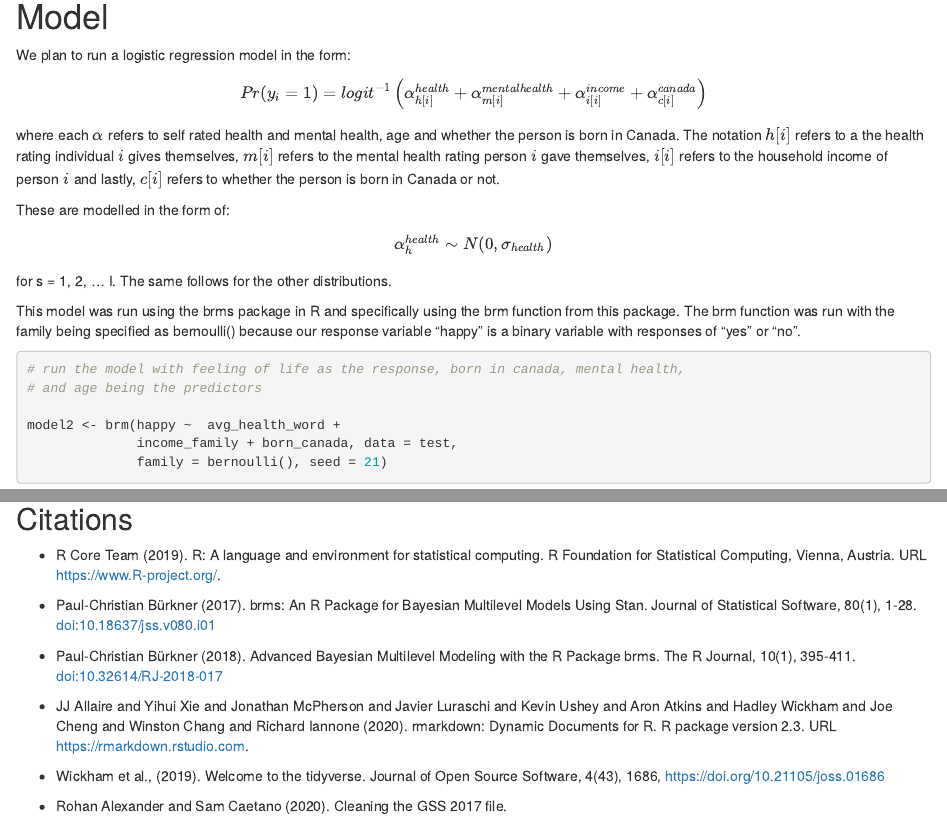
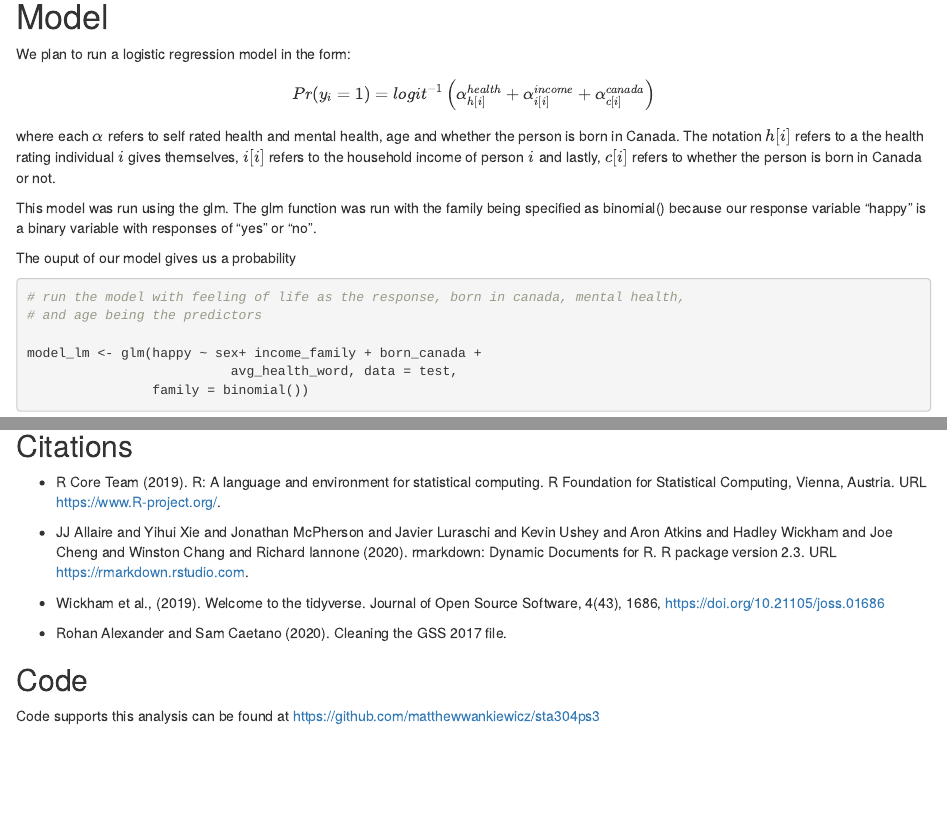
Before and after one commit to matthewwankiewicz/sta304ps3, an R Markdown document (sta304ps3.Rmd): the page in a window 1100 px wide, from 2240 px down before the commit and from 2130 px down after it, so that both start at the same text, and a second part further down, joined at a grey line. Rendered offline with R 4.5, knitr and Pandoc, with nearby package versions; some code elsewhere in the file could not run offline.

Commit message:
changed model to follow glm, fixed up explanation

````diff
--- a/sta304ps3.Rmd
+++ b/sta304ps3.Rmd
@@ -89,18 +85,18 @@ test <- test %>%
 
 We plan to run a logistic regression model in the form:
 
-$$Pr(y_i = 1) = logit^{-1} \left( \alpha^{health}_{h[i]} + \alpha^{mental health}_{m[i]} + \alpha^{income}_{i[i]} + \alpha^{canada}_{c[i]}\right)$$
-where each $\alpha$ refers to self rated health and mental health, age and whether the person is born in Canada. The notation $h[i]$ refers to a the health rating individual $i$ gives themselves, $m[i]$ refers to the mental health rating person $i$ gave themselves, $i[i]$ refers to the household income of person $i$ and lastly, $c[i]$ refers to whether the person is born in Canada or not.
+$$Pr(y_i = 1) = logit^{-1} \left( \alpha^{health}_{h[i]} + \alpha^{income}_{i[i]} + \alpha^{canada}_{c[i]}\right)$$
+where each $\alpha$ refers to self rated health and mental health, age and whether the person is born in Canada. The notation $h[i]$ refers to a the health rating individual $i$ gives themselves, $i[i]$ refers to the household income of person $i$ and lastly, $c[i]$ refers to whether the person is born in Canada or not.
 
-These are modelled in the form of: $$\alpha_h^{health} \sim  N(0, \sigma_{health})$$ for s = 1, 2, ... I. The same follows for the other distributions.
+This model was run using the glm. The glm function was run with the family being specified as binomial() because our response variable "happy" is a binary variable with responses of "yes" or "no".
 
-This model was run using the brms package in R and specifically using the brm function from this package. The brm function was run with the family being specified as bernoulli() because our response variable "happy" is a binary variable with responses of "yes" or "no".
+The ouput of our model gives us a probability
 
 ```{r}
 # run the model with feeling of life as the response, born in canada, mental health,
 # and age being the predictors
 
-model2 <- brm(happy ~  avg_health_word +
-              income_family + born_canada, data = test,
-              family = bernoulli(), seed = 21)
+model_lm <- glm(happy ~ sex+ income_family + born_canada +
+                          avg_health_word, data = test,
+                family = binomial())
 
@@ -129,12 +131,6 @@ mcmc_plot(model2)
 - R Core Team (2019). R: A language and environment for statistical computing. R Foundation for
   Statistical Computing, Vienna, Austria. URL https://www.R-project.org/.
 
-- Paul-Christian Bürkner (2017). brms: An R Package for Bayesian Multilevel Models Using Stan.
-  Journal of Statistical Software, 80(1), 1-28. doi:10.18637/jss.v080.i01
-
-- Paul-Christian Bürkner (2018). Advanced Bayesian Multilevel Modeling with the R Package brms.
-  The R Journal, 10(1), 395-411. doi:10.32614/RJ-2018-017
-
 - JJ Allaire and Yihui Xie and Jonathan McPherson and Javier Luraschi and Kevin Ushey and Aron
   Atkins and Hadley Wickham and Joe Cheng and Winston Chang and Richard Iannone (2020).
   rmarkdown: Dynamic Documents for R. R package version 2.3. URL https://rmarkdown.rstudio.com.
@@ -143,3 +139,7 @@ mcmc_plot(model2)
   1686, https://doi.org/10.21105/joss.01686
 
 - Rohan Alexander and Sam Caetano (2020). Cleaning the GSS 2017 file.
+
+## Code
+
+Code supports this analysis can be found at https://github.com/matthewwankiewicz/sta304ps3
````
Also changed, not shown: sta304ps3.Rmd (16 more changed lines).
